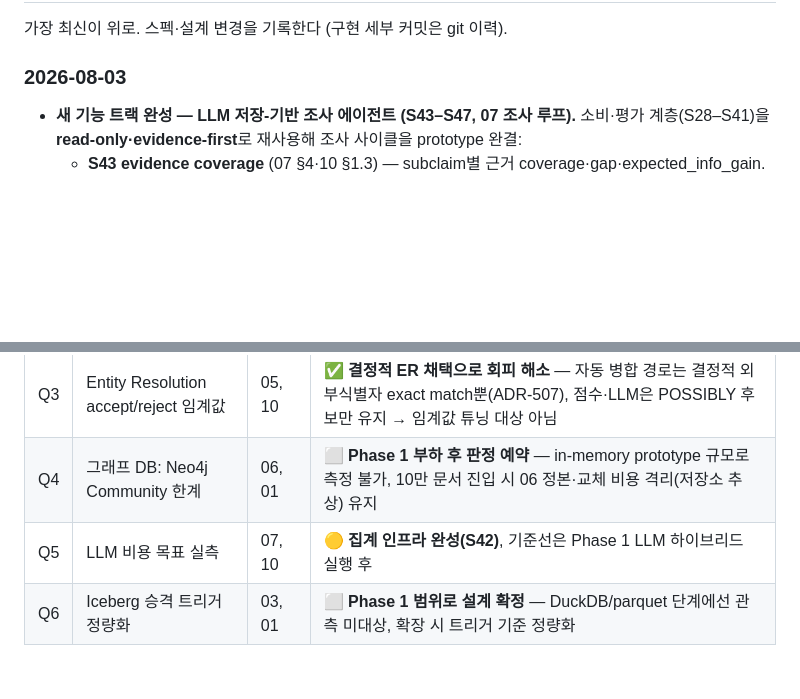
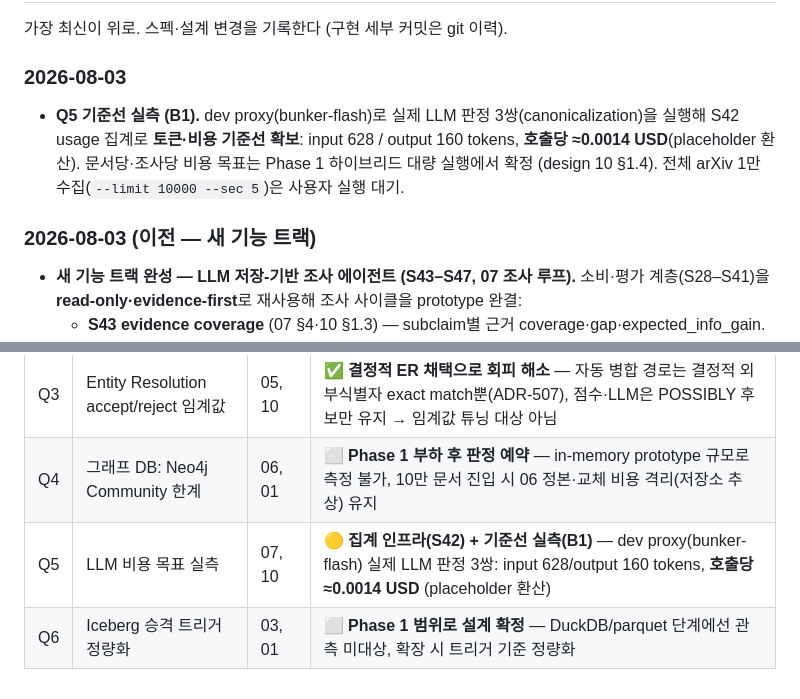
Before and after one commit to hwangjongtaek/orc-citadel, a Markdown page: docs/ROADMAP.md, 2 parts joined by grey strips. Rendered like a GitHub page; blank space fills up the shorter version.

Commit message:
docs(B1): record Q5 LLM cost baseline measurement
Q5 기준선 실측 반영 — dev proxy(bunker-flash) 실제 LLM canonicalization 3쌍
(input 628/output 160 tokens, 호출당 ≈0.0014 USD placeholder).
Open Questions Q5 상태·Changelog 갱신. 문서당/조사당 목표는 Phase 1 대량 실행에서.

Co-Authored-By: Claude <noreply@anthropic.com>

```diff
--- a/docs/ROADMAP.md
+++ b/docs/ROADMAP.md
@@ -129,6 +129,9 @@
 가장 최신이 위로. 스펙·설계 변경을 기록한다 (구현 세부 커밋은 git 이력).
 
 ### 2026-08-03
+- **Q5 기준선 실측 (B1).** dev proxy(bunker-flash)로 실제 LLM 판정 3쌍(canonicalization)을 실행해 S42 usage 집계로 **토큰·비용 기준선 확보**: input 628 / output 160 tokens, **호출당 ≈0.0014 USD**(placeholder 환산). 문서당·조사당 비용 목표는 Phase 1 하이브리드 대량 실행에서 확정 (design 10 §1.4). 전체 arXiv 1만 수집(`--limit 10000 --sec 5`)은 사용자 실행 대기.
+
+### 2026-08-03 (이전 — 새 기능 트랙)
 - **새 기능 트랙 완성 — LLM 저장-기반 조사 에이전트 (S43–S47, 07 조사 루프).** 소비·평가 계층(S28–S41)을 **read-only·evidence-first**로 재사용해 조사 사이클을 prototype 완결:
   - **S43 evidence coverage** (07 §4·10 §1.3) — subclaim별 근거 coverage·gap·expected_info_gain.
   - **S44 Graph Explorer** (07 §3.3) — subgraph + relation_paths + independence_summary (S26/S29 재사용).
@@ -187,5 +190,5 @@
 | --- | --- | --- | --- |
 | Q3 | Entity Resolution accept/reject 임계값 | 05, 10 | ✅ **결정적 ER 채택으로 회피 해소** — 자동 병합 경로는 결정적 외부식별자 exact match뿐(ADR-507), 점수·LLM은 POSSIBLY 후보만 유지 → 임계값 튜닝 대상 아님 |
 | Q4 | 그래프 DB: Neo4j Community 한계 | 06, 01 | ⬜ **Phase 1 부하 후 판정 예약** — in-memory prototype 규모로 측정 불가, 10만 문서 진입 시 06 정본·교체 비용 격리(저장소 추상) 유지 |
-| Q5 | LLM 비용 목표 실측 | 07, 10 | 🟡 **집계 인프라 완성(S42)**, 기준선은 Phase 1 LLM 하이브리드 실행 후 |
+| Q5 | LLM 비용 목표 실측 | 07, 10 | 🟡 **집계 인프라(S42) + 기준선 실측(B1)** — dev proxy(bunker-flash) 실제 LLM 판정 3쌍: input 628/output 160 tokens, **호출당 ≈0.0014 USD** (placeholder 환산) |
 | Q6 | Iceberg 승격 트리거 정량화 | 03, 01 | ⬜ **Phase 1 범위로 설계 확정** — DuckDB/parquet 단계에선 관측 미대상, 확장 시 트리거 기준 정량화 |
```
